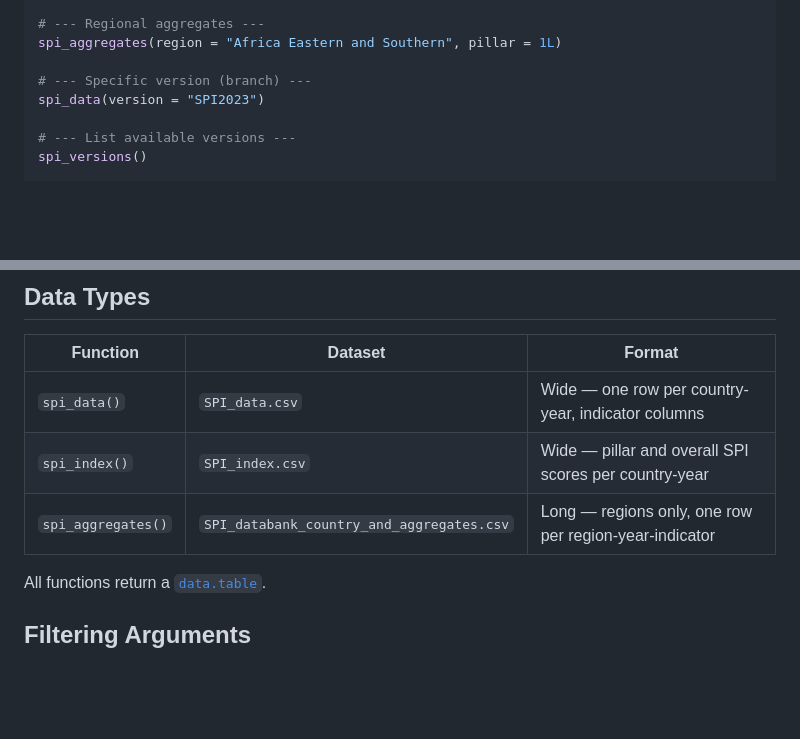
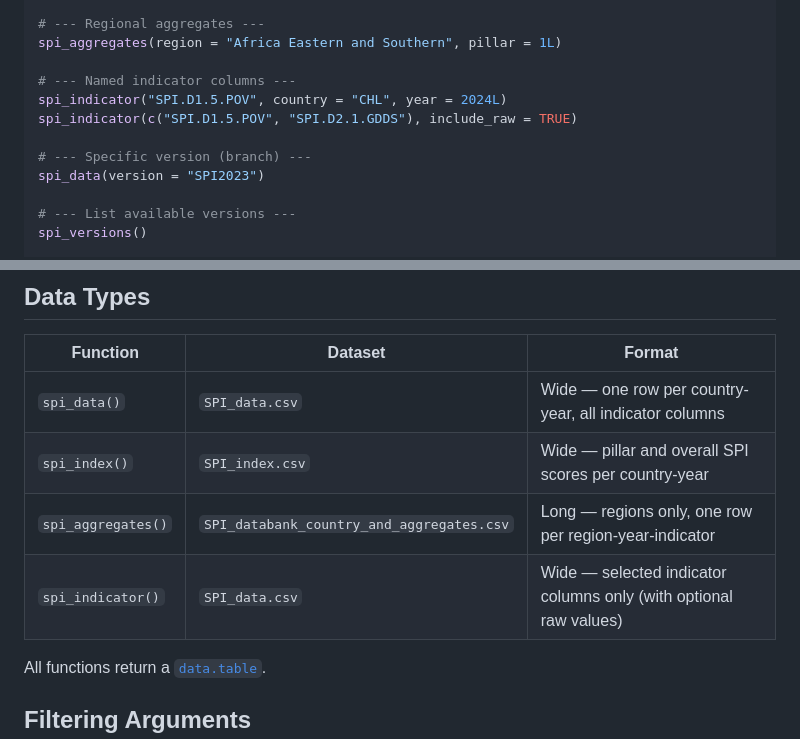
Before and after one commit to WB-DECIS/spiR, a Markdown page: README.md, 2 parts joined by grey strips. Rendered like a GitHub page; blank space fills up the shorter version.

Commit message:
Modified readme file to explain spi_indicator

```diff
--- a/README.md
+++ b/README.md
@@ -53,6 +53,10 @@ spi_index(dimension = "5.2")
 # --- Regional aggregates ---
 spi_aggregates(region = "Africa Eastern and Southern", pillar = 1L)
 
+# --- Named indicator columns ---
+spi_indicator("SPI.D1.5.POV", country = "CHL", year = 2024L)
+spi_indicator(c("SPI.D1.5.POV", "SPI.D2.1.GDDS"), include_raw = TRUE)
+
 # --- Specific version (branch) ---
 spi_data(version = "SPI2023")
 
@@ -73,9 +77,10 @@ spi_clear_inventory()
 
 | Function | Dataset | Format |
 |----------|---------|--------|
-| `spi_data()` | `SPI_data.csv` | Wide — one row per country-year, indicator columns |
+| `spi_data()` | `SPI_data.csv` | Wide — one row per country-year, all indicator columns |
 | `spi_index()` | `SPI_index.csv` | Wide — pillar and overall SPI scores per country-year |
 | `spi_aggregates()` | `SPI_databank_country_and_aggregates.csv` | Long — regions only, one row per region-year-indicator |
+| `spi_indicator()` | `SPI_data.csv` | Wide — selected indicator columns only (with optional raw values) |
 
 All functions return a [`data.table`](https://r-datatable.com/).
 
```
